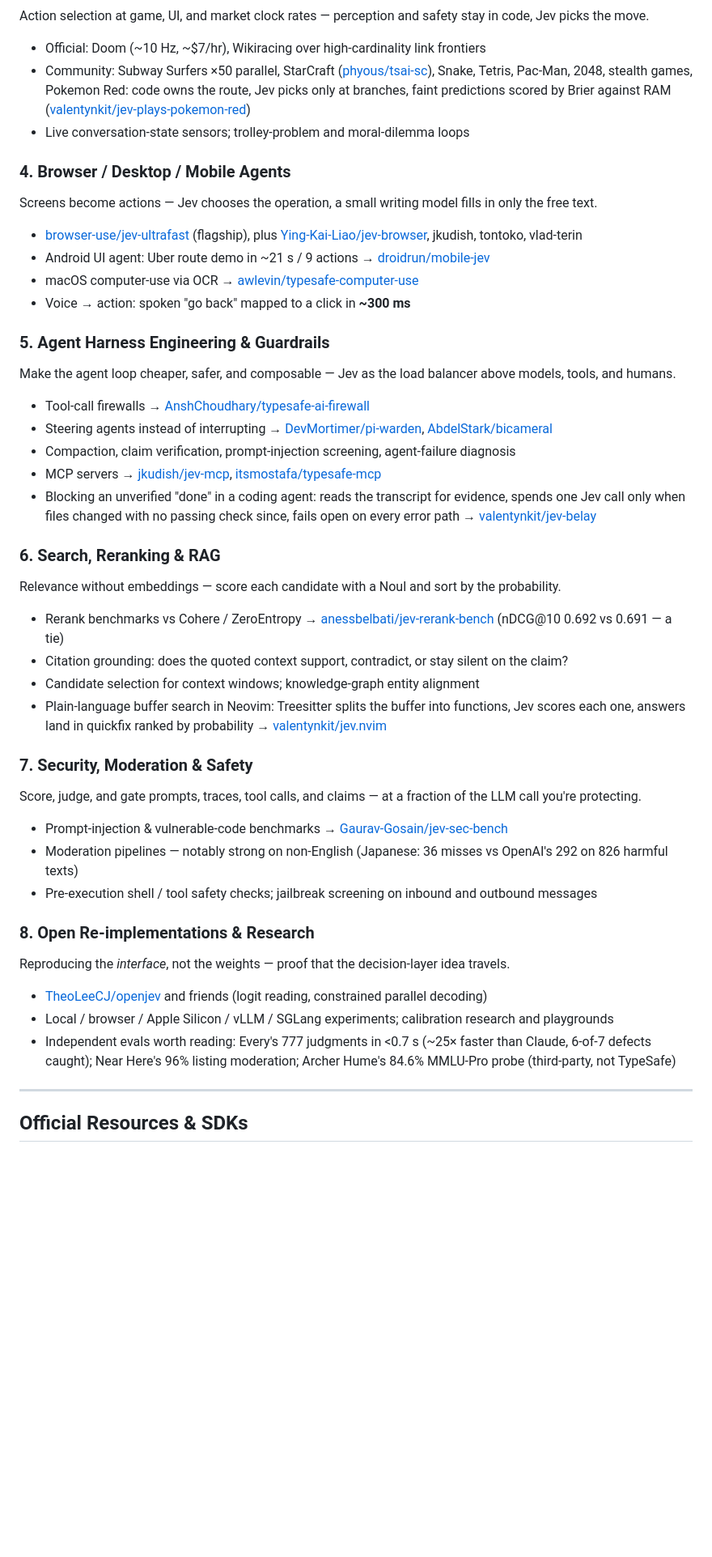
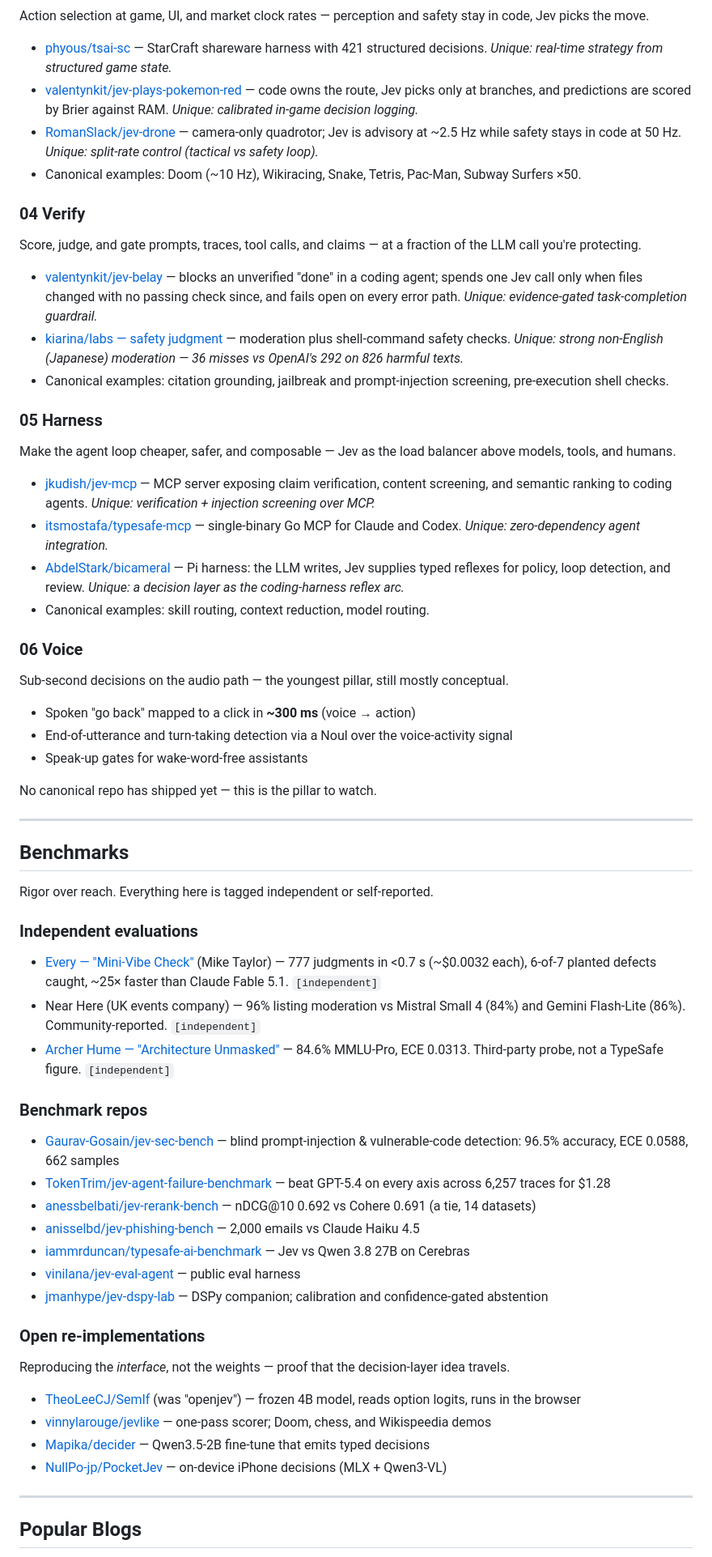
Before and after one commit to anandi1989/awesome-jev-usecases, a Markdown page: README.md, the part around one of its changes. Shown at 81% size. GitHub-like rendering; blank space fills up the shorter version.

Commit message:
Rebuild README: TOC, Top/Rising tiers, MECE pillars, benchmarks, blogs + CONTRIBUTING

```diff
--- a/README.md
+++ b/README.md
@@ -93,55 +115,70 @@ Cheap judgment over giant corpora — the economics that make "run it on everyth
 
 Action selection at game, UI, and market clock rates — perception and safety stay in code, Jev picks the move.
 
-- Official: Doom (~10 Hz, ~$7/hr), Wikiracing over high-cardinality link frontiers
-- Community: Subway Surfers ×50 parallel, StarCraft ([phyous/tsai-sc](https://github.com/phyous/tsai-sc)), Snake, Tetris, Pac-Man, 2048, stealth games, Pokemon Red: code owns the route, Jev picks only at branches, faint predictions scored by Brier against RAM ([valentynkit/jev-plays-pokemon-red](https://github.com/valentynkit/jev-plays-pokemon-red))
-- Live conversation-state sensors; trolley-problem and moral-dilemma loops
+- [phyous/tsai-sc](https://github.com/phyous/tsai-sc) — StarCraft shareware harness with 421 structured decisions. *Unique: real-time strategy from structured game state.*
+- [valentynkit/jev-plays-pokemon-red](https://github.com/valentynkit/jev-plays-pokemon-red) — code owns the route, Jev picks only at branches, and predictions are scored by Brier against RAM. *Unique: calibrated in-game decision logging.*
+- [RomanSlack/jev-drone](https://github.com/RomanSlack/jev-drone) — camera-only quadrotor; Jev is advisory at ~2.5 Hz while safety stays in code at 50 Hz. *Unique: split-rate control (tactical vs safety loop).*
+- Canonical examples: Doom (~10 Hz), Wikiracing, Snake, Tetris, Pac-Man, Subway Surfers ×50.
 
-### 4. Browser / Desktop / Mobile Agents
+### 04 Verify
 
-Screens become actions — Jev chooses the operation, a small writing model fills in only the free text.
+Score, judge, and gate prompts, traces, tool calls, and claims — at a fraction of the LLM call you're protecting.
 
-- [browser-use/jev-ultrafast](https://github.com/browser-use/jev-ultrafast) (flagship), plus [Ying-Kai-Liao/jev-browser](https://github.com/Ying-Kai-Liao/jev-browser), jkudish, tontoko, vlad-terin
-- Android UI agent: Uber route demo in ~21 s / 9 actions → [droidrun/mobile-jev](https://github.com/droidrun/mobile-jev)
-- macOS computer-use via OCR → [awlevin/typesafe-computer-use](https://github.com/awlevin/typesafe-computer-use)
-- Voice → action: spoken "go back" mapped to a click in **~300 ms**
+- [valentynkit/jev-belay](https://github.com/valentynkit/jev-belay) — blocks an unverified "done" in a coding agent; spends one Jev call only when files changed with no passing check since, and fails open on every error path. *Unique: evidence-gated task-completion guardrail.*
+- [kiarina/labs — safety judgment](https://github.com/kiarina/labs/tree/main/2026/09/17/typesafe-jev-safety-judgment) — moderation plus shell-command safety checks. *Unique: strong non-English (Japanese) moderation — 36 misses vs OpenAI's 292 on 826 harmful texts.*
+- Canonical examples: citation grounding, jailbreak and prompt-injection screening, pre-execution shell checks.
 
-### 5. Agent Harness Engineering & Guardrails
+### 05 Harness
 
 Make the agent loop cheaper, safer, and composable — Jev as the load balancer above models, tools, and humans.
 
-- Tool-call firewalls → [AnshChoudhary/typesafe-ai-firewall](https://github.com/AnshChoudhary/typesafe-ai-firewall)
-- Steering agents instead of interrupting → [DevMortimer/pi-warden](https://github.com/DevMortimer/pi-warden), [AbdelStark/bicameral](https://github.com/AbdelStark/bicameral)
-- Compaction, claim verification, prompt-injection screening, agent-failure diagnosis
-- MCP servers → [jkudish/jev-mcp](https://github.com/jkudish/jev-mcp), [itsmostafa/typesafe-mcp](https://github.com/itsmostafa/typesafe-mcp)
-- Blocking an unverified "done" in a coding agent: reads the transcript for evidence, spends one Jev call only when files changed with no passing check since, fails open on every error path → [valentynkit/jev-belay](https://github.com/valentynkit/jev-belay)
+- [jkudish/jev-mcp](https://github.com/jkudish/jev-mcp) — MCP server exposing claim verification, content screening, and semantic ranking to coding agents. *Unique: verification + injection screening over MCP.*
+- [itsmostafa/typesafe-mcp](https://github.com/itsmostafa/typesafe-mcp) — single-binary Go MCP for Claude and Codex. *Unique: zero-dependency agent integration.*
+- [AbdelStark/bicameral](https://github.com/AbdelStark/bicameral) — Pi harness: the LLM writes, Jev supplies typed reflexes for policy, loop detection, and review. *Unique: a decision layer as the coding-harness reflex arc.*
+- Canonical examples: skill routing, context reduction, model routing.
 
-### 6. Search, Reranking & RAG
+### 06 Voice
 
-Relevance without embeddings — score each candidate with a Noul and sort by the probability.
+Sub-second decisions on the audio path — the youngest pillar, still mostly conceptual.
 
-- Rerank benchmarks vs Cohere / ZeroEntropy → [anessbelbati/jev-rerank-bench](https://github.com/anessbelbati/jev-rerank-bench) (nDCG@10 0.692 vs 0.691 — a tie)
-- Citation grounding: does the quoted context support, contradict, or stay silent on the claim?
-- Candidate selection for context windows; knowledge-graph entity alignment
-- Plain-language buffer search in Neovim: Treesitter splits the buffer into functions, Jev scores each one, answers land in quickfix ranked by probability → [valentynkit/jev.nvim](https://github.com/valentynkit/jev.nvim)
+- Spoken "go back" mapped to a click in **~300 ms** (voice → action)
+- End-of-utterance and turn-taking detection via a Noul over the voice-activity signal
+- Speak-up gates for wake-word-free assistants
 
-### 7. Security, Moderation & Safety
+No canonical repo has shipped yet — this is the pillar to watch.
 
-Score, judge, and gate prompts, traces, tool calls, and claims — at a fraction of the LLM call you're protecting.
+---
 
-- Prompt-injection & vulnerable-code benchmarks → [Gaurav-Gosain/jev-sec-bench](https://github.com/Gaurav-Gosain/jev-sec-bench)
-- Moderation pipelines — notably strong on non-English (Japanese: 36 misses vs OpenAI's 292 on 826 harmful texts)
-- Pre-execution shell / tool safety checks; jailbreak screening on inbound and outbound messages
+## Benchmarks
 
-### 8. Open Re-implementations & Research
+Rigor over reach. Everything here is tagged independent or self-reported.
+
+### Independent evaluations
+
+- [Every — "Mini-Vibe Check"](https://every.to/also-true-for-humans/mini-vibe-check-typesafe-s-jev-judged-everything-i-ve-written-in-0-7-seconds) (Mike Taylor) — 777 judgments in <0.7 s (~$0.0032 each), 6-of-7 planted defects caught, ~25× faster than Claude Fable 5.1. `[independent]`
+- Near Here (UK events company) — 96% listing moderation vs Mistral Small 4 (84%) and Gemini Flash-Lite (86%). Community-reported. `[independent]`
+- [Archer Hume — "Architecture Unmasked"](https://archerhume.com/posts/jevs-architecture-unmasked/) — 84.6% MMLU-Pro, ECE 0.0313. Third-party probe, not a TypeSafe figure. `[independent]`
+
+### Benchmark repos
+
+- [Gaurav-Gosain/jev-sec-bench](https://github.com/Gaurav-Gosain/jev-sec-bench) — blind prompt-injection & vulnerable-code detection: 96.5% accuracy, ECE 0.0588, 662 samples
+- [TokenTrim/jev-agent-failure-benchmark](https://github.com/TokenTrim/jev-agent-failure-benchmark) — beat GPT-5.4 on every axis across 6,257 traces for $1.28
+- [anessbelbati/jev-rerank-bench](https://github.com/anessbelbati/jev-rerank-bench) — nDCG@10 0.692 vs Cohere 0.691 (a tie, 14 datasets)
+- [anisselbd/jev-phishing-bench](https://github.com/anisselbd/jev-phishing-bench) — 2,000 emails vs Claude Haiku 4.5
+- [iammrduncan/typesafe-ai-benchmark](https://github.com/iammrduncan/typesafe-ai-benchmark) — Jev vs Qwen 3.8 27B on Cerebras
+- [vinilana/jev-eval-agent](https://github.com/vinilana/jev-eval-agent) — public eval harness
+- [jmanhype/jev-dspy-lab](https://github.com/jmanhype/jev-dspy-lab) — DSPy companion; calibration and confidence-gated abstention
+
+### Open re-implementations
 
 Reproducing the *interface*, not the weights — proof that the decision-layer idea travels.
 
-- [TheoLeeCJ/openjev](https://github.com/TheoLeeCJ/openjev) and friends (logit reading, constrained parallel decoding)
-- Local / browser / Apple Silicon / vLLM / SGLang experiments; calibration research and playgrounds
-- Independent evals worth reading: Every's 777 judgments in <0.7 s (~25× faster than Claude, 6-of-7 defects caught); Near Here's 96% listing moderation; Archer Hume's 84.6% MMLU-Pro probe (third-party, not TypeSafe)
+- [TheoLeeCJ/SemIf](https://github.com/TheoLeeCJ/SemIf) (was "openjev") — frozen 4B model, reads option logits, runs in the browser
+- [vinnylarouge/jevlike](https://github.com/vinnylarouge/jevlike) — one-pass scorer; Doom, chess, and Wikispeedia demos
+- [Mapika/decider](https://github.com/Mapika/decider) — Qwen3.5-2B fine-tune that emits typed decisions
+- [NullPo-jp/PocketJev](https://github.com/NullPo-jp/PocketJev) — on-device iPhone decisions (MLX + Qwen3-VL)
 
 ---
 
-## Official Resources & SDKs
+## Popular Blogs
 
```
Also changed, not shown: other parts of README.md (+82 -54 lines), CONTRIBUTING.md (added, +41 -0 lines).
